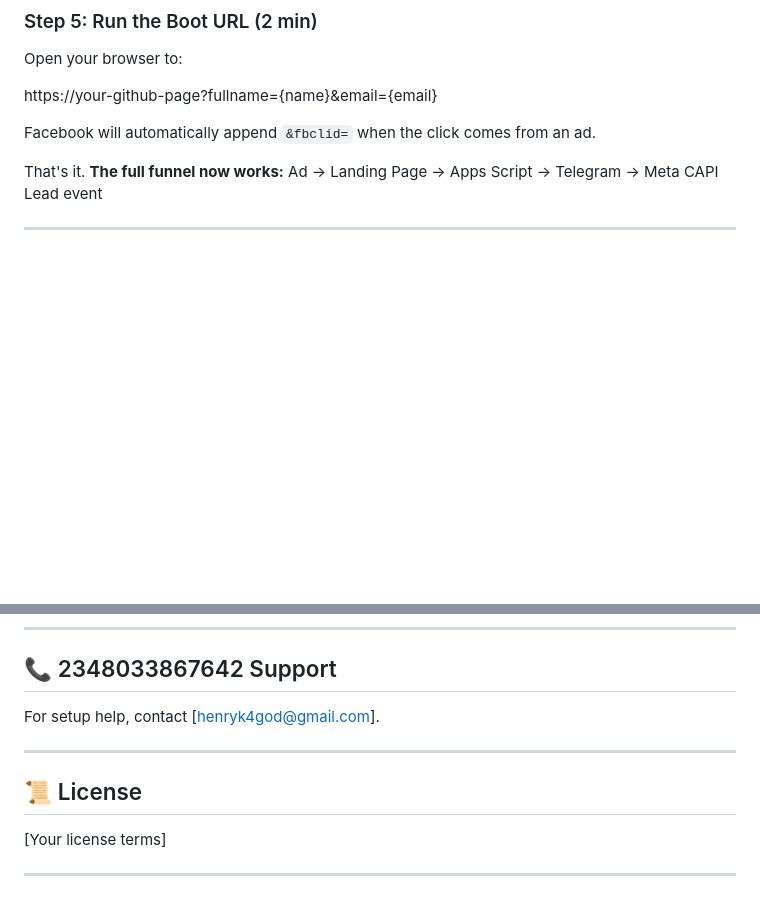
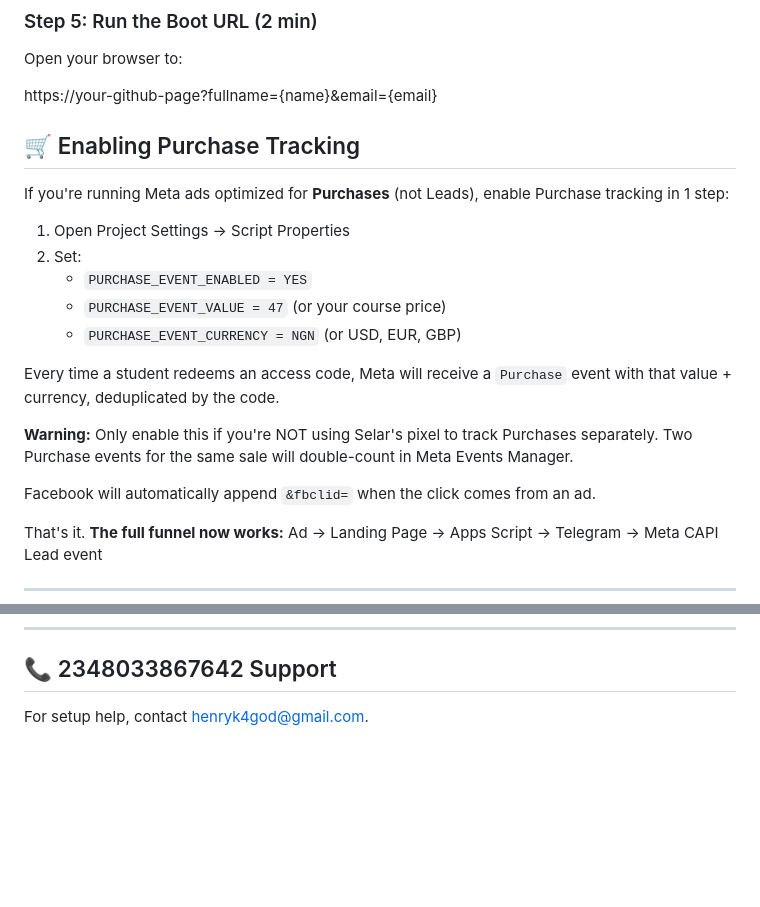
Before and after one commit to henryk4god/wealthcal, a Markdown page: funnelpro/ReadMe.md, 2 parts joined by grey strips. Rendered like a GitHub page; blank space fills up the shorter version.

```diff
--- a/funnelpro/ReadMe.md
+++ b/funnelpro/ReadMe.md
@@ -79,6 +79,25 @@ Open your browser to:
 https://your-github-page?fullname={name}&email={email}
 
 
+## 🛒 Enabling Purchase Tracking
+
+If you're running Meta ads optimized for **Purchases** (not Leads), enable
+Purchase tracking in 1 step:
+
+1. Open Project Settings → Script Properties
+2. Set:
+   - `PURCHASE_EVENT_ENABLED = YES`
+   - `PURCHASE_EVENT_VALUE = 47` (or your course price)
+   - `PURCHASE_EVENT_CURRENCY = NGN` (or USD, EUR, GBP)
+
+Every time a student redeems an access code, Meta will receive a
+`Purchase` event with that value + currency, deduplicated by the code.
+
+**Warning:** Only enable this if you're NOT using Selar's pixel to track
+Purchases separately. Two Purchase events for the same sale will
+double-count in Meta Events Manager.
+
+
 Facebook will automatically append `&fbclid=` when the click comes from an ad.
 
 That's it. **The full funnel now works:**
@@ -111,14 +130,4 @@ Ad → Landing Page → Apps Script → Telegram → Meta CAPI Lead event
 
 ## 📞 2348033867642 Support
 
-For setup help, contact [henryk4god@gmail.com].
-
----
-
-## 📜 License
-
-[Your license terms]
-
-
-
-****
+For setup help, contact henryk4god@gmail.com.
```
